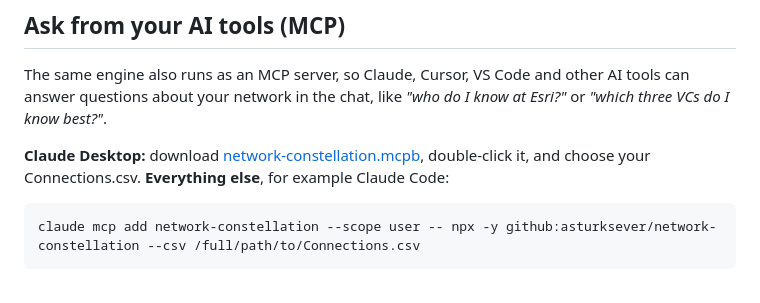
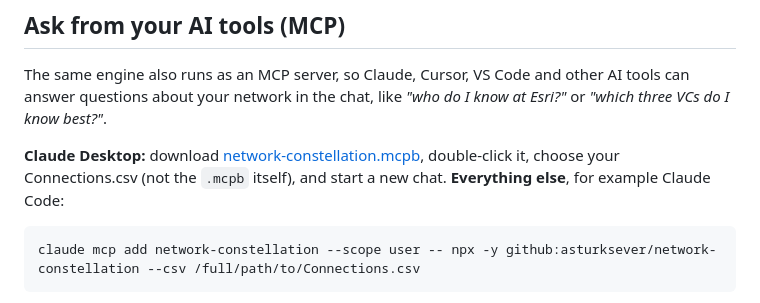
Before and after one commit to asturksever/network-constellation, a Markdown page: README.md, the part around the change. GitHub-like rendering.

````diff
--- a/README.md
+++ b/README.md
@@ -55,8 +55,8 @@ other AI tools can answer questions about your network in the chat, like
 
 **Claude Desktop:** download
 [network-constellation.mcpb](https://github.com/asturksever/network-constellation/releases/latest/download/network-constellation.mcpb),
-double-click it, and choose your Connections.csv. **Everything else**, for
-example Claude Code:
+double-click it, choose your Connections.csv (not the `.mcpb` itself), and
+start a new chat. **Everything else**, for example Claude Code:
 
 ```bash
 claude mcp add network-constellation --scope user -- npx -y github:asturksever/network-constellation --csv /full/path/to/Connections.csv
````
Also changed, not shown: docs/mcp.md (+57 -16 lines), docs/tutorial.md (+1 -1 lines).
